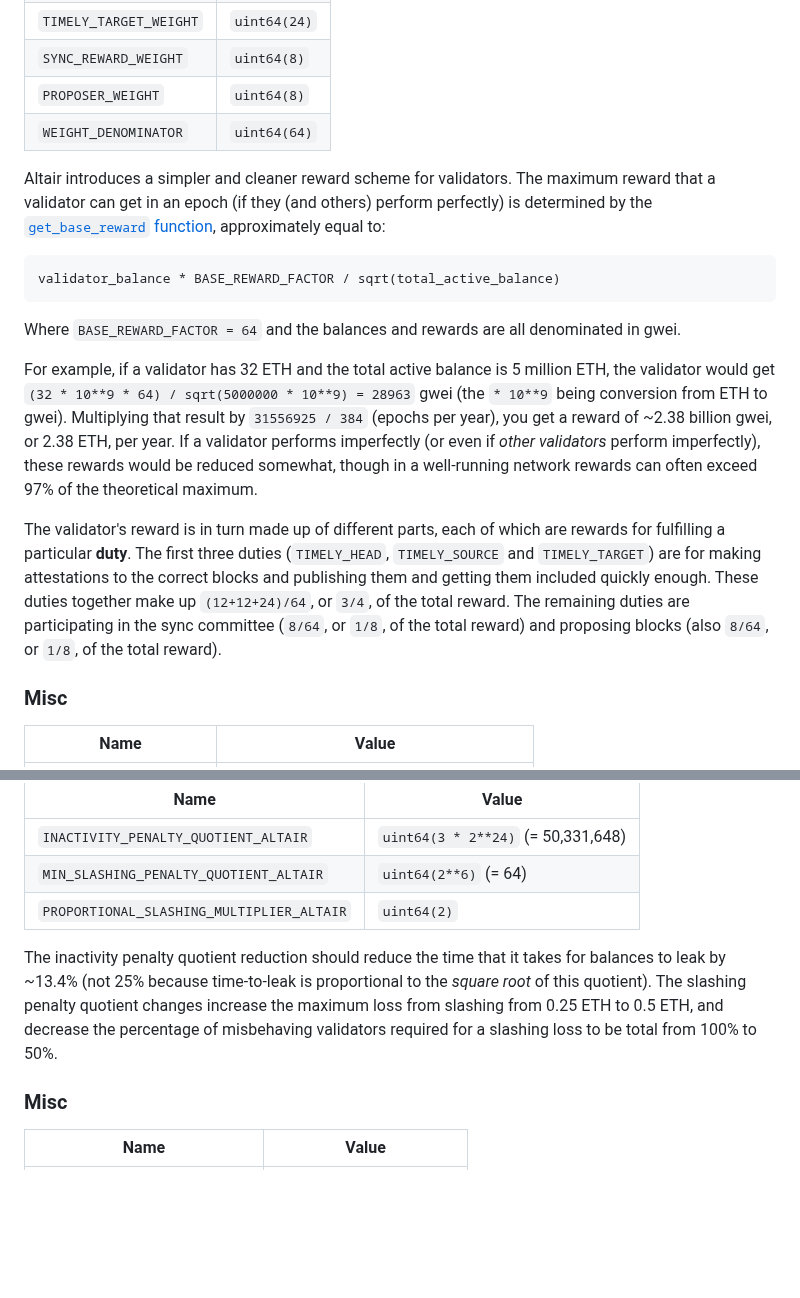
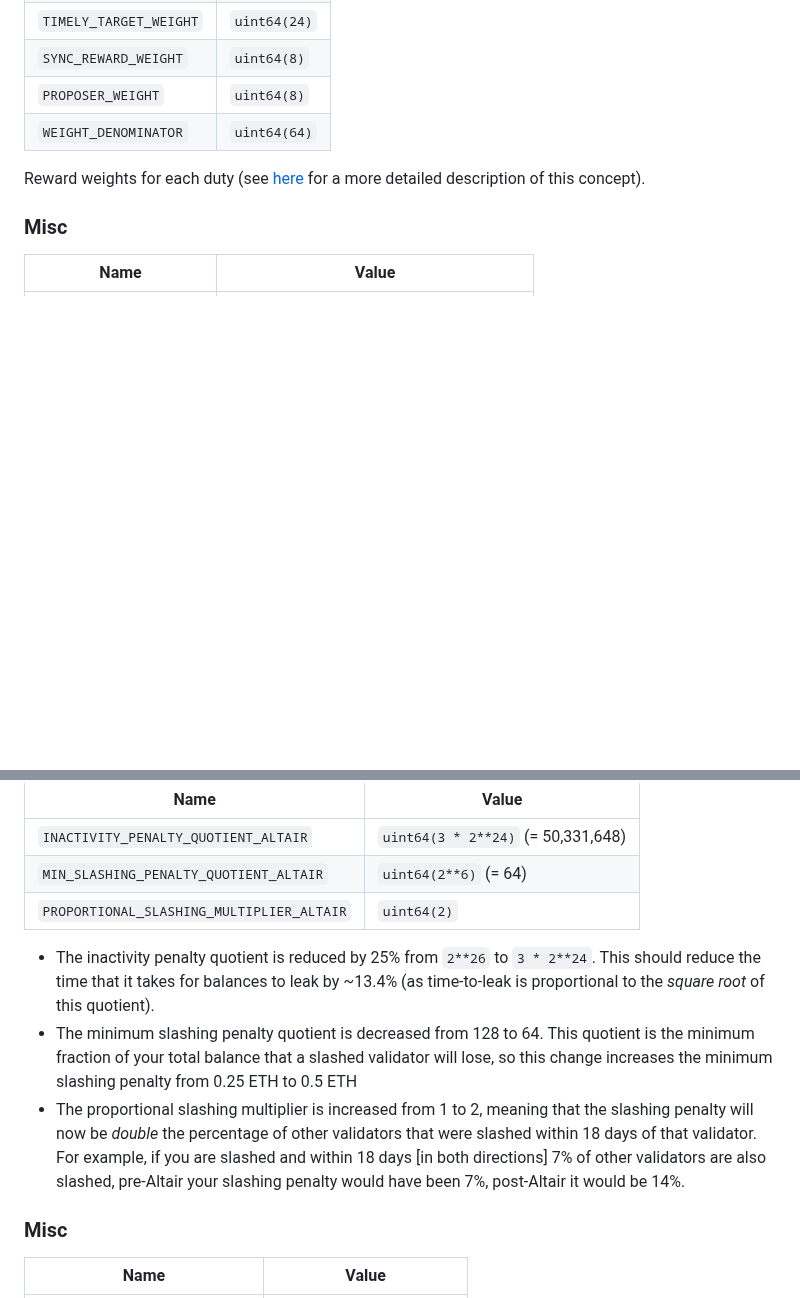
Before and after one commit to ethereum/annotated-spec, a Markdown page: altair/beacon-chain.md, 2 parts joined by grey strips. Drawn GitHub-style; blank space fills up the shorter version.

````diff
--- a/altair/beacon-chain.md
+++ b/altair/beacon-chain.md
@@ -124,17 +124,7 @@ The "timely" here refers to the fact that fulfilling each of the three duties ac
 | `PROPOSER_WEIGHT` | `uint64(8)` |
 | `WEIGHT_DENOMINATOR` | `uint64(64)` |
 
-Altair introduces a simpler and cleaner reward scheme for validators. The maximum reward that a validator can get in an epoch (if they (and others) perform perfectly) is determined by the [`get_base_reward` function](#get_base_reward), approximately equal to:
-
-```
-validator_balance * BASE_REWARD_FACTOR / sqrt(total_active_balance)
-```
-
-Where `BASE_REWARD_FACTOR = 64` and the balances and rewards are all denominated in gwei.
-
-For example, if a validator has 32 ETH and the total active balance is 5 million ETH, the validator would get `(32 * 10**9 * 64) / sqrt(5000000 * 10**9) = 28963` gwei (the `* 10**9` being conversion from ETH to gwei). Multiplying that result by `31556925 / 384` (epochs per year), you get a reward of ~2.38 billion gwei, or 2.38 ETH, per year. If a validator performs imperfectly (or even if _other validators_ perform imperfectly), these rewards would be reduced somewhat, though in a well-running network rewards can often exceed 97% of the theoretical maximum.
-
-The validator's reward is in turn made up of different parts, each of which are rewards for fulfilling a particular **duty**. The first three duties (`TIMELY_HEAD`, `TIMELY_SOURCE` and `TIMELY_TARGET`) are for making attestations to the correct blocks and publishing them and getting them included quickly enough. These duties together make up `(12+12+24)/64`, or `3/4`, of the total reward. The remaining duties are participating in the sync committee (`8/64`, or `1/8`, of the total reward) and proposing blocks (also `8/64`, or `1/8`, of the total reward).
+Reward weights for each duty (see [here](#aside-validator-duties-rewards-and-penalties) for a more detailed description of this concept).
 
 ### Misc
 
@@ -156,7 +146,9 @@ This patch updates a few configuration values to move penalty parameters closer
 | `MIN_SLASHING_PENALTY_QUOTIENT_ALTAIR` | `uint64(2**6)` (= 64) |
 | `PROPORTIONAL_SLASHING_MULTIPLIER_ALTAIR` | `uint64(2)` |
 
-The inactivity penalty quotient reduction should reduce the time that it takes for balances to leak by ~13.4% (not 25% because time-to-leak is proportional to the _square root_ of this quotient). The slashing penalty quotient changes increase the maximum loss from slashing from 0.25 ETH to 0.5 ETH, and decrease the percentage of misbehaving validators required for a slashing loss to be total from 100% to 50%.
+* The inactivity penalty quotient is reduced by 25% from `2**26` to `3 * 2**24`. This should reduce the time that it takes for balances to leak by ~13.4% (as time-to-leak is proportional to the _square root_ of this quotient).
+* The minimum slashing penalty quotient is decreased from 128 to 64. This quotient is the minimum fraction of your total balance that a slashed validator will lose, so this change increases the minimum slashing penalty from 0.25 ETH to 0.5 ETH
+* The proportional slashing multiplier is increased from 1 to 2, meaning that the slashing penalty will now be _double_ the percentage of other validators that were slashed within 18 days of that validator. For example, if you are slashed and within 18 days [in both directions] 7% of other validators are also slashed, pre-Altair your slashing penalty would have been 7%, post-Altair it would be 14%.
 
 ### Misc
 
````
Also changed, not shown: other parts of altair/beacon-chain.md (+7 -7 lines), altair/duties.png (added).
